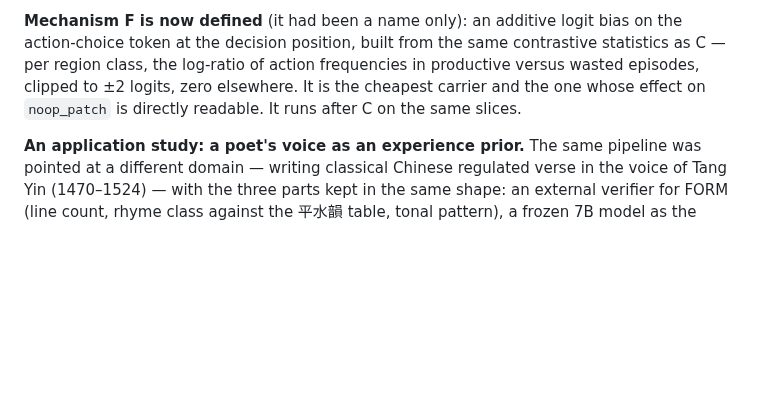
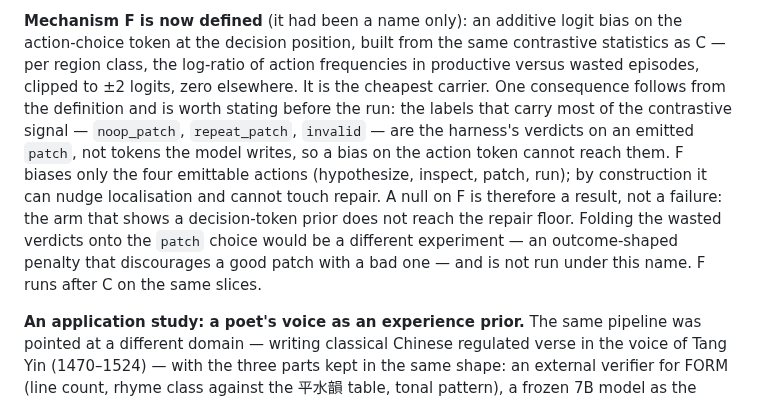
Before and after one commit to LouayAlsakka/efficient-thinking, a Markdown page: docs/efficient-thinking-8-experience-priors.md, the part around the change. GitHub-like rendering; blank space fills up the shorter version.

```diff
--- a/docs/efficient-thinking-8-experience-priors.md
+++ b/docs/efficient-thinking-8-experience-priors.md
@@ -742,8 +742,14 @@ the fix. That is the repair floor, and nothing in this paper's toolbox is aimed
 
 **Mechanism F is now defined** (it had been a name only): an additive logit bias on the action-choice token at the
 decision position, built from the same contrastive statistics as C — per region class, the log-ratio of action
-frequencies in productive versus wasted episodes, clipped to ±2 logits, zero elsewhere. It is the cheapest carrier
-and the one whose effect on `noop_patch` is directly readable. It runs after C on the same slices.
+frequencies in productive versus wasted episodes, clipped to ±2 logits, zero elsewhere. It is the cheapest carrier.
+One consequence follows from the definition and is worth stating before the run: the labels that carry most of the
+contrastive signal — `noop_patch`, `repeat_patch`, `invalid` — are the harness's verdicts on an emitted `patch`, not
+tokens the model writes, so a bias on the action token cannot reach them. F biases only the four emittable actions
+(hypothesize, inspect, patch, run); by construction it can nudge localisation and cannot touch repair. A null on F is
+therefore a result, not a failure: the arm that shows a decision-token prior does not reach the repair floor. Folding
+the wasted verdicts onto the `patch` choice would be a different experiment — an outcome-shaped penalty that
+discourages a good patch with a bad one — and is not run under this name. F runs after C on the same slices.
 
 **An application study: a poet's voice as an experience prior.** The same pipeline was pointed at a different
 domain — writing classical Chinese regulated verse in the voice of Tang Yin (1470–1524) — with the three parts
```
Also changed, not shown: experience/README.md (+6 -0 lines).
